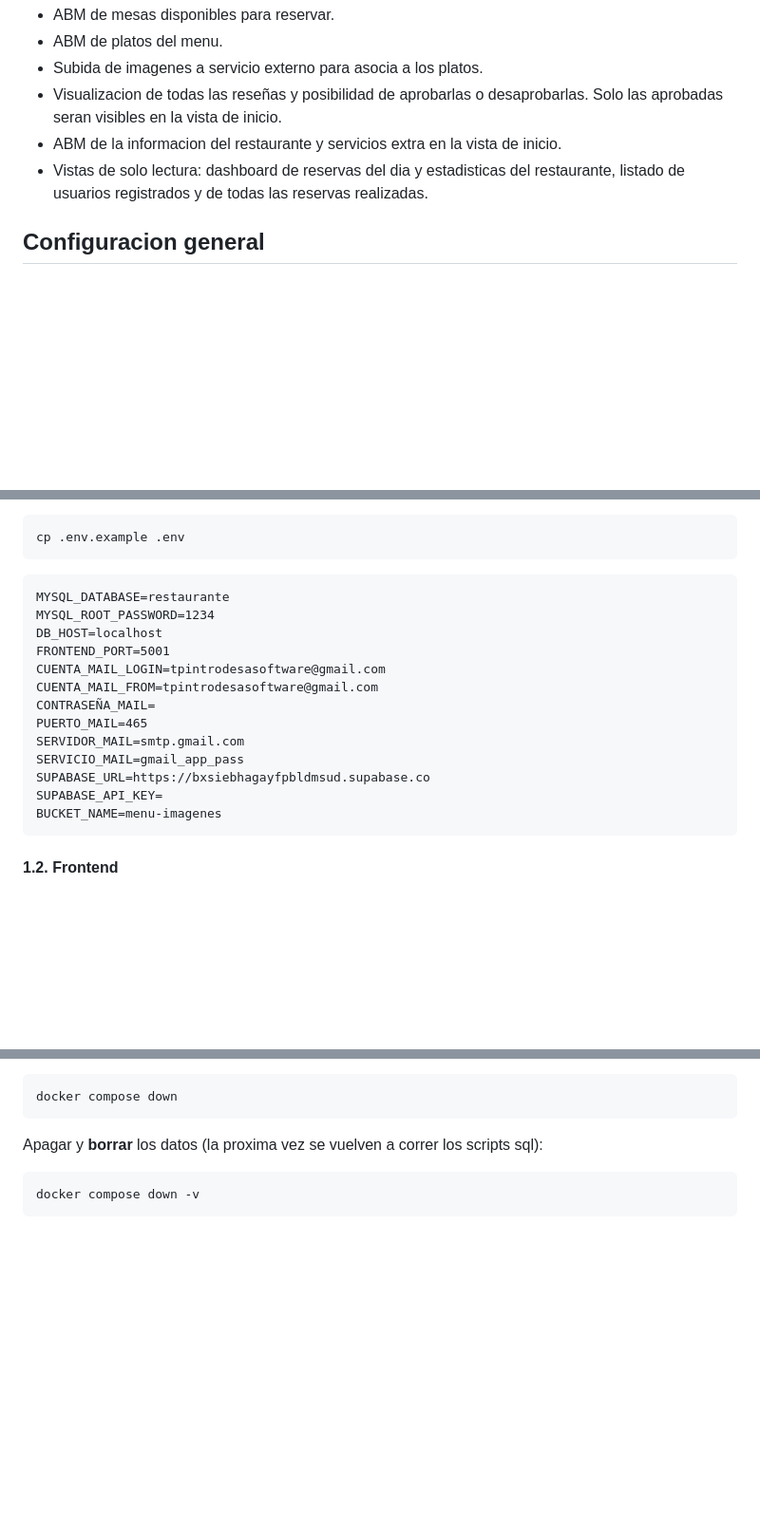
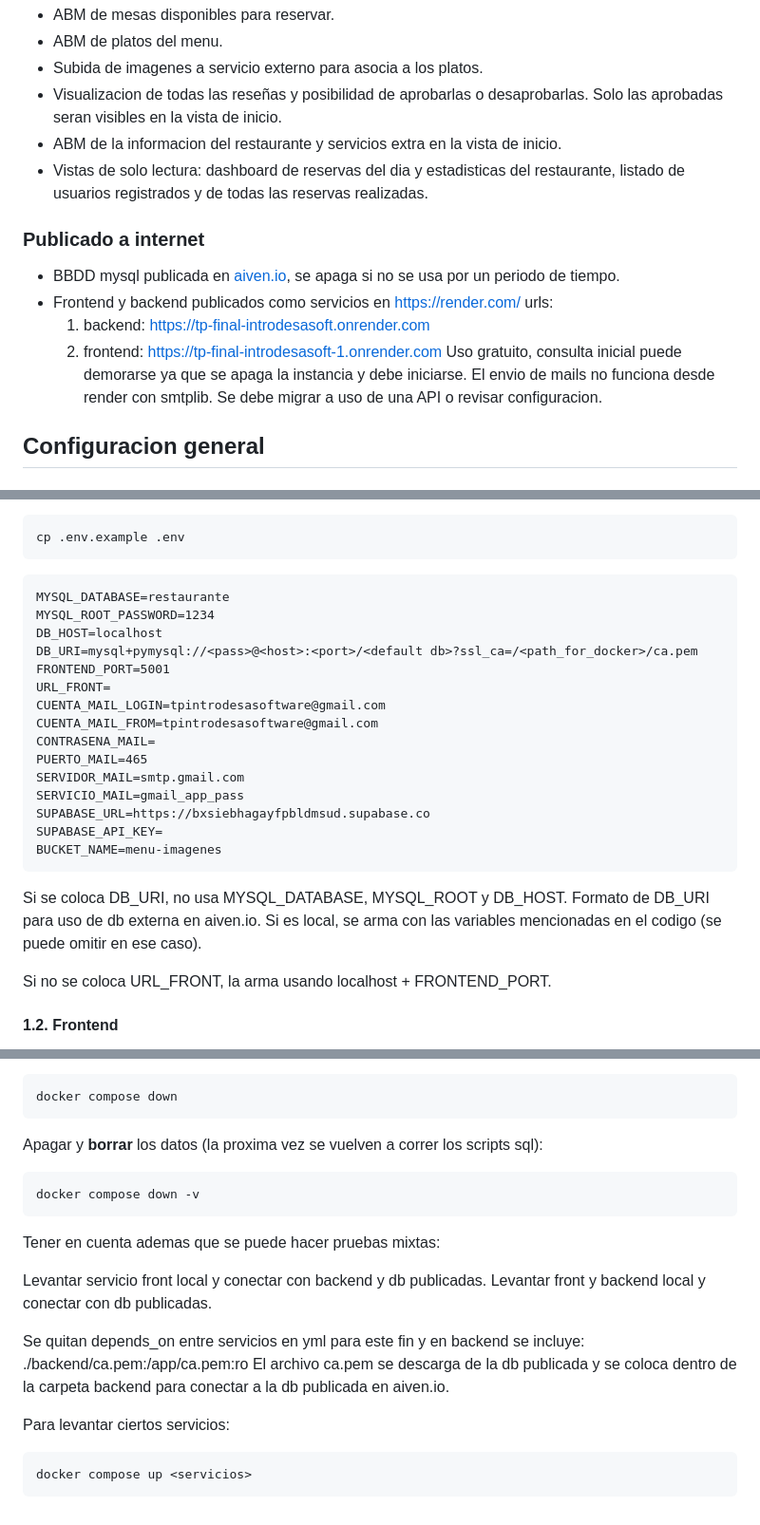
Before and after one commit to Lucasgm2021/TP_Final_IntroDesaSoft, a Markdown page: README.md, 3 parts joined by grey strips. Shown at 95% size. Drawn GitHub-style; blank space fills up the shorter version.

Commit message:
actualizo readme

````diff
--- a/README.md
+++ b/README.md
@@ -26,6 +26,16 @@ Acceso adicional a un panel de administrador con:
 - ABM de la informacion del restaurante y servicios extra en la vista de inicio.
 - Vistas de solo lectura: dashboard de reservas del dia y estadisticas del restaurante, listado de usuarios registrados y de todas las reservas realizadas.
 
+### Publicado a internet
+
+- BBDD mysql publicada en [aiven.io](https://aiven.io/), se apaga si no se usa por un periodo de tiempo.
+- Frontend y backend publicados como servicios en https://render.com/
+urls:
+   1. backend: https://tp-final-introdesasoft.onrender.com
+   2. frontend: https://tp-final-introdesasoft-1.onrender.com
+Uso gratuito, consulta inicial puede demorarse ya que se apaga la instancia y debe iniciarse.
+El envio de mails no funciona desde render con smtplib. Se debe migrar a uso de una API o revisar configuracion.
+
 ## Configuracion general
 
 ### 1. Variables de entorno
@@ -42,10 +52,12 @@ cp .env.example .env
 MYSQL_DATABASE=restaurante
 MYSQL_ROOT_PASSWORD=1234
 DB_HOST=localhost
+DB_URI=mysql+pymysql://<pass>@<host>:<port>/<default db>?ssl_ca=/<path_for_docker>/ca.pem
 FRONTEND_PORT=5001
+URL_FRONT=
 CUENTA_MAIL_LOGIN=tpintrodesasoftware@gmail.com
 CUENTA_MAIL_FROM=tpintrodesasoftware@gmail.com
-CONTRASEÑA_MAIL=
+CONTRASENA_MAIL=
 PUERTO_MAIL=465
 SERVIDOR_MAIL=smtp.gmail.com
 SERVICIO_MAIL=gmail_app_pass
@@ -53,6 +65,10 @@ SUPABASE_URL=https://bxsiebhagayfpbldmsud.supabase.co
 SUPABASE_API_KEY=
 BUCKET_NAME=menu-imagenes
 ```
+Si se coloca DB_URI, no usa MYSQL_DATABASE, MYSQL_ROOT y DB_HOST.
+Formato de DB_URI para uso de db externa en aiven.io. Si es local, se arma con las variables mencionadas en el codigo (se puede omitir en ese caso).
+
+Si no se coloca URL_FRONT, la arma usando localhost + FRONTEND_PORT.
 
 #### 1.2. Frontend
 
@@ -230,3 +246,17 @@ Apagar y **borrar** los datos (la proxima vez se vuelven a correr los scripts sq
 ```bash
 docker compose down -v
 ```
+
+Tener en cuenta ademas que se puede hacer pruebas mixtas:
+
+Levantar servicio front local y conectar con backend y db publicadas.
+Levantar front y backend local y conectar con db publicadas.
+
+Se quitan depends_on entre servicios en yml para este fin y en backend se incluye: ./backend/ca.pem:/app/ca.pem:ro
+El archivo ca.pem se descarga de la db publicada y se coloca dentro de la carpeta backend para conectar a la db publicada en aiven.io.
+
+Para levantar ciertos servicios:
+
+```bash
+docker compose up <servicios>
+```
````
